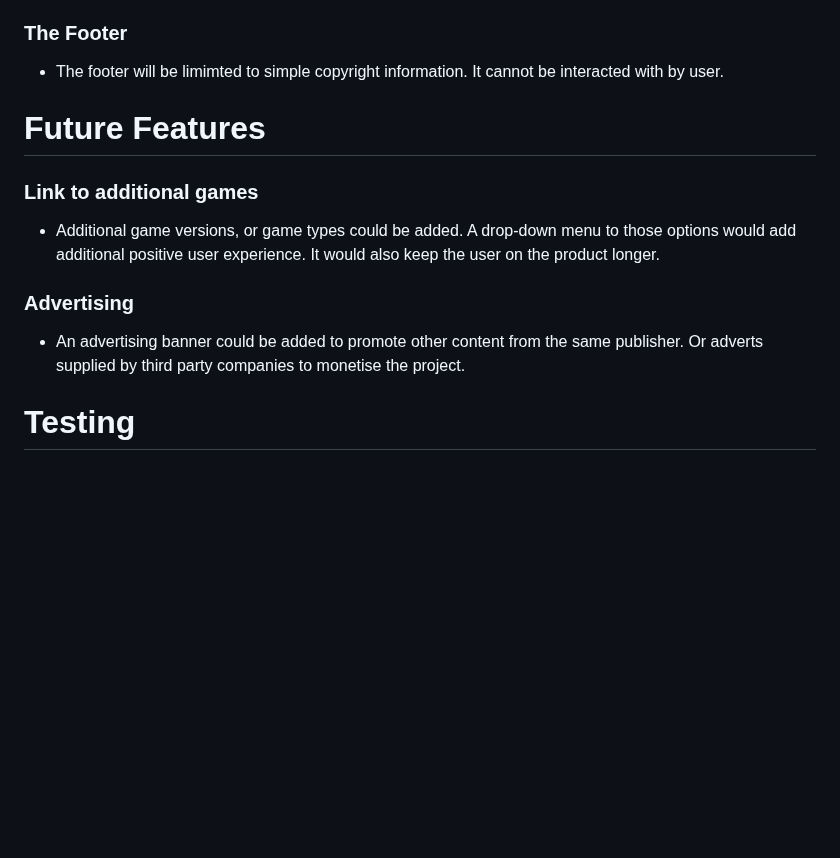
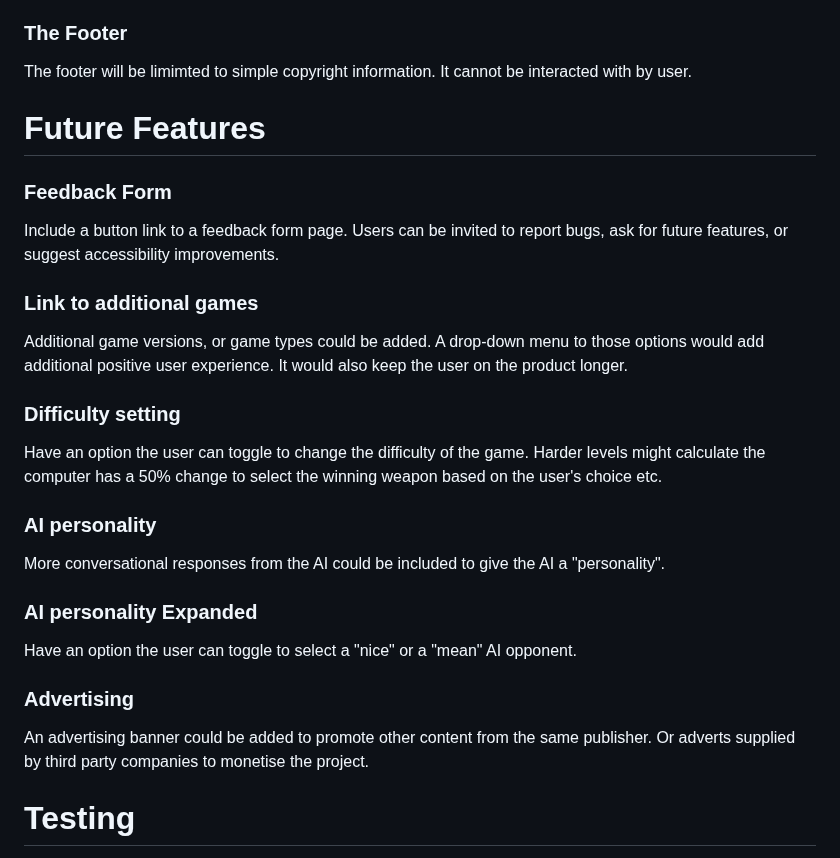
Before and after one commit to Claire-Fisher/rock-paper-scissors-ms2, a Markdown page: README.md, the part around the change. Drawn GitHub-style; blank space fills up the shorter version.

Commit message:
add: extra ideas to Future Features section

```diff
--- a/README.md
+++ b/README.md
@@ -129,14 +129,26 @@ Please click the link to view my development work on Figma:[View here](https://w
 - Images are intentionally very limited to prioritse project performance. Animated gifs are included to represent user win or loss respectively. This adds to a positive user experience. A win result randomly selects 1 of 5 win gif. A lose result always displays the same Game Over gif.
 
 ### The Footer
-- The footer will be limimted to simple copyright information. It cannot be interacted with by user.
+The footer will be limimted to simple copyright information. It cannot be interacted with by user.
 
 # Future Features
+### Feedback Form
+Include a button link to a feedback form page. Users can be invited to report bugs, ask for future features, or suggest accessibility improvements.
+
 ### Link to additional games
-- Additional game versions, or game types could be added. A drop-down menu to those options would add additional positive user experience. It would also keep the user on the product longer.
+Additional game versions, or game types could be added. A drop-down menu to those options would add additional positive user experience. It would also keep the user on the product longer.
+
+### Difficulty setting
+Have an option the user can toggle to change the difficulty of the game. Harder levels might calculate the computer has a 50% change to select the winning weapon based on the user's choice etc.
+
+### AI personality
+More conversational responses from the AI could be included to give the AI a "personality".
+
+### AI personality Expanded
+Have an option the user can toggle to select a "nice" or a "mean" AI opponent.
 
 ### Advertising
-- An advertising banner could be added to promote other content from the same publisher. Or adverts supplied by third party companies to monetise the project.
+An advertising banner could be added to promote other content from the same publisher. Or adverts supplied by third party companies to monetise the project.
 
 # Testing
 - Please see full documentation for testing and bug reports in TESTING.md
```
